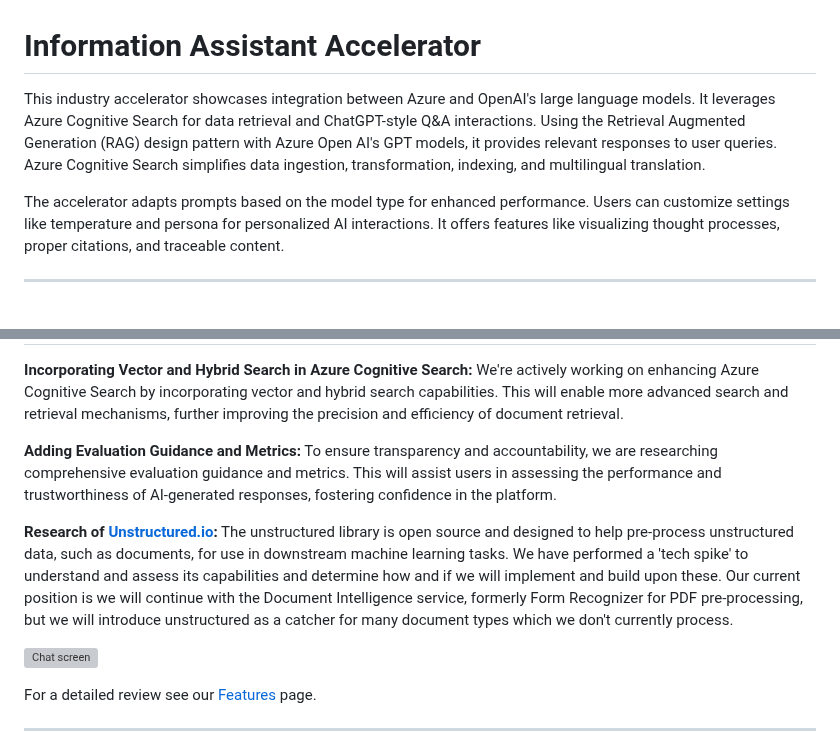
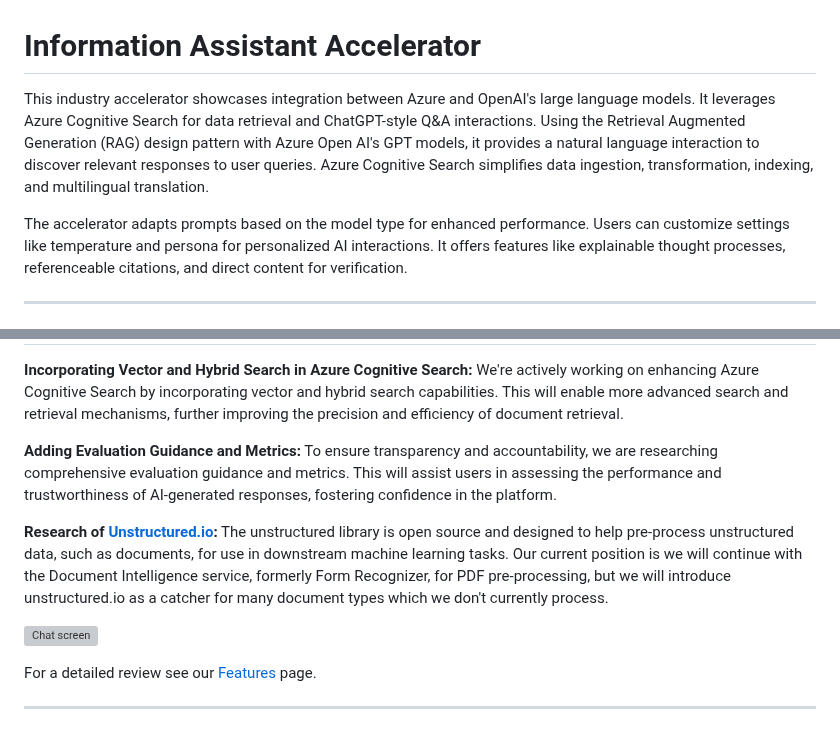
Before and after one commit to microsoft/PubSec-Info-Assistant, a Markdown page: README.md, 2 parts joined by grey strips. GitHub-like rendering; grey boxes are pictures that could not be loaded.

```diff
--- a/README.md
+++ b/README.md
@@ -1,10 +1,11 @@
 # Information Assistant Accelerator
 
-This industry accelerator showcases integration between Azure and OpenAI's large language models. It leverages Azure Cognitive Search for data retrieval and ChatGPT-style Q&A interactions. Using the Retrieval Augmented Generation (RAG) design pattern with Azure Open AI's GPT models, it provides relevant responses to user queries. Azure Cognitive Search simplifies data ingestion, transformation, indexing, and multilingual translation.
+This industry accelerator showcases integration between Azure and OpenAI's large language models. It leverages Azure Cognitive Search for data retrieval and ChatGPT-style Q&A interactions. Using the Retrieval Augmented Generation (RAG) design pattern with Azure Open AI's GPT models, it provides a natural language interaction to discover relevant responses to user queries. Azure Cognitive Search simplifies data ingestion, transformation, indexing, and multilingual translation.
 
-The accelerator adapts prompts based on the model type for enhanced performance. Users can customize settings like temperature and persona for personalized AI interactions. It offers features like visualizing thought processes, proper citations, and traceable content.
+The accelerator adapts prompts based on the model type for enhanced performance. Users can customize settings like temperature and persona for personalized AI interactions. It offers features like explainable thought processes, referenceable citations, and direct content for verification.
 
 ---
+
 ![Process Flow](docs/process_flow.drawio.png)
 
 # Features
@@ -72,7 +71,7 @@ Search is used to index the chunks that weer created during pre-processing.  Whe
 **Adding Evaluation Guidance and Metrics:** To ensure transparency and accountability, we are researching comprehensive evaluation guidance and metrics. This will assist users in assessing the performance and trustworthiness of AI-generated responses, fostering confidence in the platform.
 
 **Research of [Unstructured.io](https://unstructured-io.github.io/unstructured/):**
-The unstructured library is open source and designed to help pre-process unstructured data, such as documents, for use in downstream machine learning tasks. We have performed a 'tech spike' to understand and assess its capabilities and determine how and if we will implement and build upon these. Our current position is we will continue with the Document Intelligence service, formerly Form Recognizer for PDF pre-processing, but we will introduce unstructured as a catcher for many document types which we don't currently process.
+The unstructured library is open source and designed to help pre-process unstructured data, such as documents, for use in downstream machine learning tasks. Our current position is we will continue with the Document Intelligence service, formerly Form Recognizer, for PDF pre-processing, but we will introduce unstructured.io as a catcher for many document types which we don't currently process.
 
 ![Chat screen](docs/images/info_assistant_chatscreen.png)
 
```
Also changed, not shown: other parts of README.md (+17 -19 lines).
